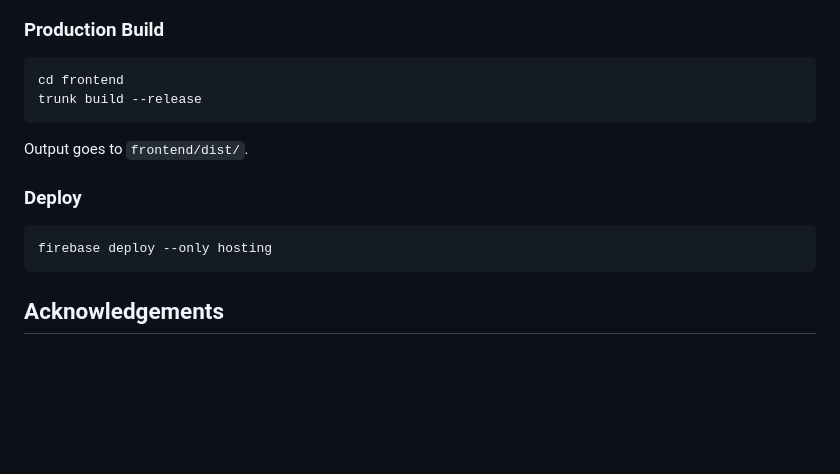
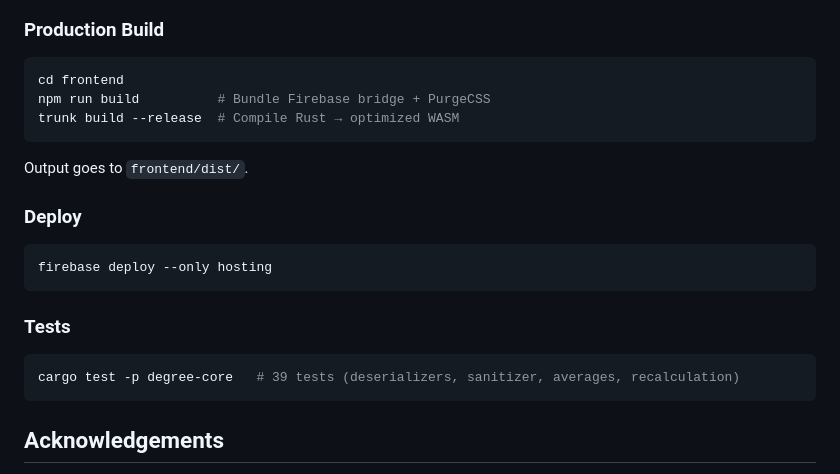
Before and after one commit to Mitnitsky/MyDegree, a Markdown page: README.md, the part around one of its changes. Drawn GitHub-style; blank space fills up the shorter version.

````diff
--- a/README.md
+++ b/README.md
@@ -91,7 +103,8 @@ Opens at `http://localhost:8080` with hot-reload.
 
 ```bash
 cd frontend
-trunk build --release
+npm run build          # Bundle Firebase bridge + PurgeCSS
+trunk build --release  # Compile Rust → optimized WASM
 ```
 
 Output goes to `frontend/dist/`.
@@ -100,6 +113,12 @@ Output goes to `frontend/dist/`.
 
 ```bash
 firebase deploy --only hosting
+```
+
+### Tests
+
+```bash
+cargo test -p degree-core   # 39 tests (deserializers, sanitizer, averages, recalculation)
 ```
 
 ## Acknowledgements
````
Also changed, not shown: other parts of README.md (+26 -14 lines).
